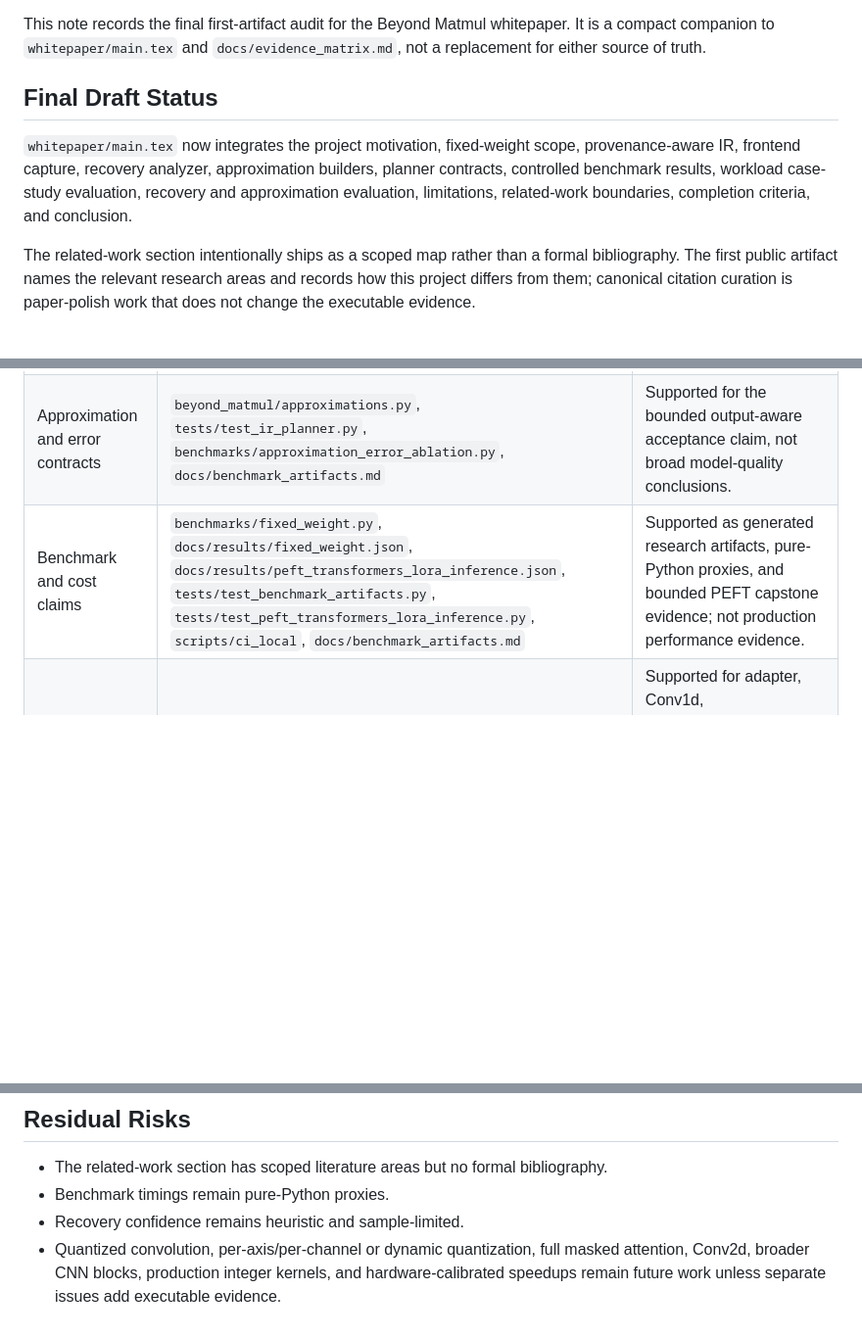
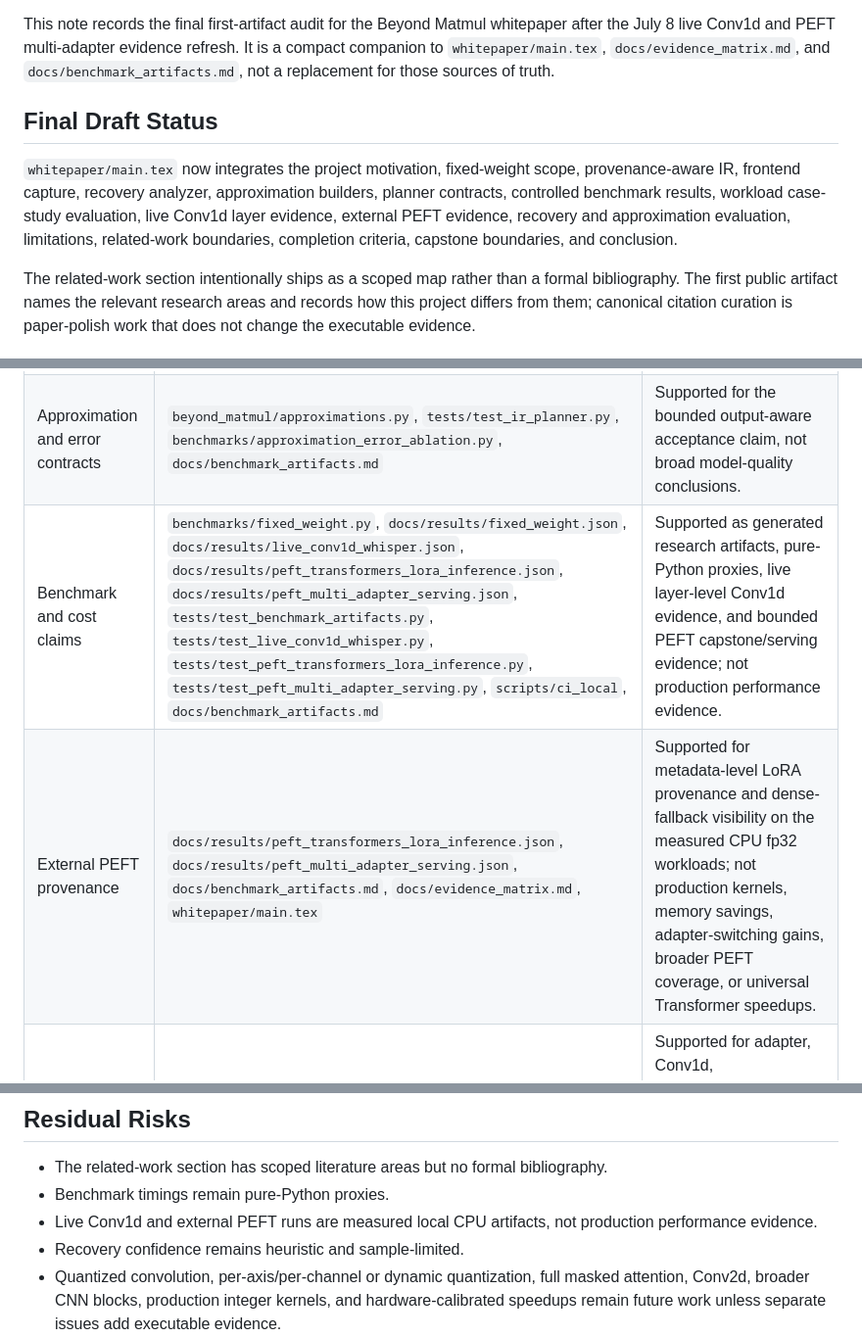
Before and after one commit to alexlopashev/beyond-matmul, a Markdown page: docs/completion_audit.md, 3 parts joined by grey strips. Shown at 98% size. Rendered like a GitHub page; blank space fills up the shorter version.

```diff
--- a/docs/completion_audit.md
+++ b/docs/completion_audit.md
@@ -4,15 +4,18 @@ Date: 2026-07-07
 
 This note records the final first-artifact audit for the Beyond Matmul
-whitepaper. It is a compact companion to `whitepaper/main.tex` and
-`docs/evidence_matrix.md`, not a replacement for either source of truth.
+whitepaper after the July 8 live Conv1d and PEFT multi-adapter evidence
+refresh. It is a compact companion to `whitepaper/main.tex`,
+`docs/evidence_matrix.md`, and `docs/benchmark_artifacts.md`, not a
+replacement for those sources of truth.
 
 ## Final Draft Status
 
 `whitepaper/main.tex` now integrates the project motivation, fixed-weight
 scope, provenance-aware IR, frontend capture, recovery analyzer, approximation
 builders, planner contracts, controlled benchmark results, workload
-case-study evaluation, recovery and approximation evaluation, limitations,
-related-work boundaries, completion criteria, and conclusion.
+case-study evaluation, live Conv1d layer evidence, external PEFT evidence,
+recovery and approximation evaluation, limitations, related-work boundaries,
+completion criteria, capstone boundaries, and conclusion.
 
 The related-work section intentionally ships as a scoped map rather than a
 formal bibliography. The first public artifact names the relevant research
@@ -29,7 +32,8 @@ curation is paper-polish work that does not change the executable evidence.
 | Recovery after lost provenance | `beyond_matmul/analyzer.py`, `tests/test_analyzer.py`, `examples/fixed_weight_inference_demo.py`, `docs/evidence_matrix.md` | Supported as heuristic recovery plus sample validation; not calibrated provenance proof. |
 | Planner exactness and fallback | `beyond_matmul/planner.py`, `tests/test_ir_planner.py`, `benchmarks/planner_contract_ablation.py`, `docs/benchmark_artifacts.md` | Supported as deterministic contract evidence; planner costs are estimates unless separately benchmarked. |
 | Approximation and error contracts | `beyond_matmul/approximations.py`, `tests/test_ir_planner.py`, `benchmarks/approximation_error_ablation.py`, `docs/benchmark_artifacts.md` | Supported for the bounded output-aware acceptance claim, not broad model-quality conclusions. |
-| Benchmark and cost claims | `benchmarks/fixed_weight.py`, `docs/results/fixed_weight.json`, `docs/results/peft_transformers_lora_inference.json`, `tests/test_benchmark_artifacts.py`, `tests/test_peft_transformers_lora_inference.py`, `scripts/ci_local`, `docs/benchmark_artifacts.md` | Supported as generated research artifacts, pure-Python proxies, and bounded PEFT capstone evidence; not production performance evidence. |
+| Benchmark and cost claims | `benchmarks/fixed_weight.py`, `docs/results/fixed_weight.json`, `docs/results/live_conv1d_whisper.json`, `docs/results/peft_transformers_lora_inference.json`, `docs/results/peft_multi_adapter_serving.json`, `tests/test_benchmark_artifacts.py`, `tests/test_live_conv1d_whisper.py`, `tests/test_peft_transformers_lora_inference.py`, `tests/test_peft_multi_adapter_serving.py`, `scripts/ci_local`, `docs/benchmark_artifacts.md` | Supported as generated research artifacts, pure-Python proxies, live layer-level Conv1d evidence, and bounded PEFT capstone/serving evidence; not production performance evidence. |
+| External PEFT provenance | `docs/results/peft_transformers_lora_inference.json`, `docs/results/peft_multi_adapter_serving.json`, `docs/benchmark_artifacts.md`, `docs/evidence_matrix.md`, `whitepaper/main.tex` | Supported for metadata-level LoRA provenance and dense-fallback visibility on the measured CPU fp32 workloads; not production kernels, memory savings, adapter-switching gains, broader PEFT coverage, or universal Transformer speedups. |
 | Workload narratives | Torch examples, `examples/case_study_artifacts.py`, `docs/results/workload_case_studies.json`, `tests/test_case_study_artifacts.py` | Supported for adapter, Conv1d, grouped/depthwise Conv1d, fixed-mask, and per-tensor affine quantized-linear rows; broader workloads remain future work. |
 
 ## Open Blocker Audit
@@ -103,6 +150,8 @@ scripts/ci_local
 - The related-work section has scoped literature areas but no formal
   bibliography.
 - Benchmark timings remain pure-Python proxies.
+- Live Conv1d and external PEFT runs are measured local CPU artifacts, not
+  production performance evidence.
 - Recovery confidence remains heuristic and sample-limited.
 - Quantized convolution, per-axis/per-channel or dynamic quantization, full
   masked attention, Conv2d, broader CNN blocks, production integer kernels, and
```
Also changed, not shown: other parts of docs/completion_audit.md (+50 -7 lines).
